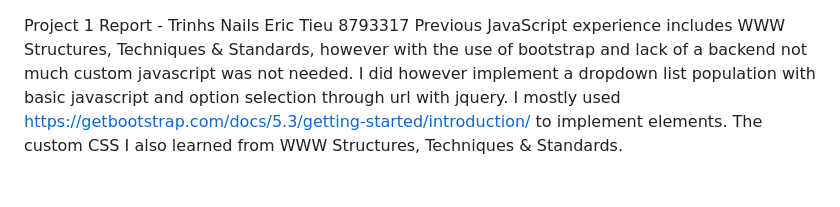
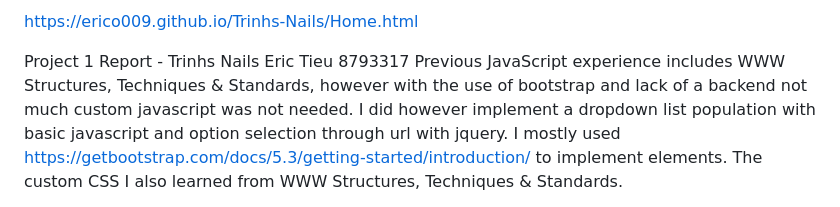
Before and after one commit to erico009/Trinhs-Nails, a Markdown page: README.md, the part around the change. Drawn GitHub-style.

```diff
--- a/README.md
+++ b/README.md
@@ -1,3 +1,5 @@
+https://erico009.github.io/Trinhs-Nails/Home.html
+
 
 
 Project 1 Report - Trinhs Nails
```
